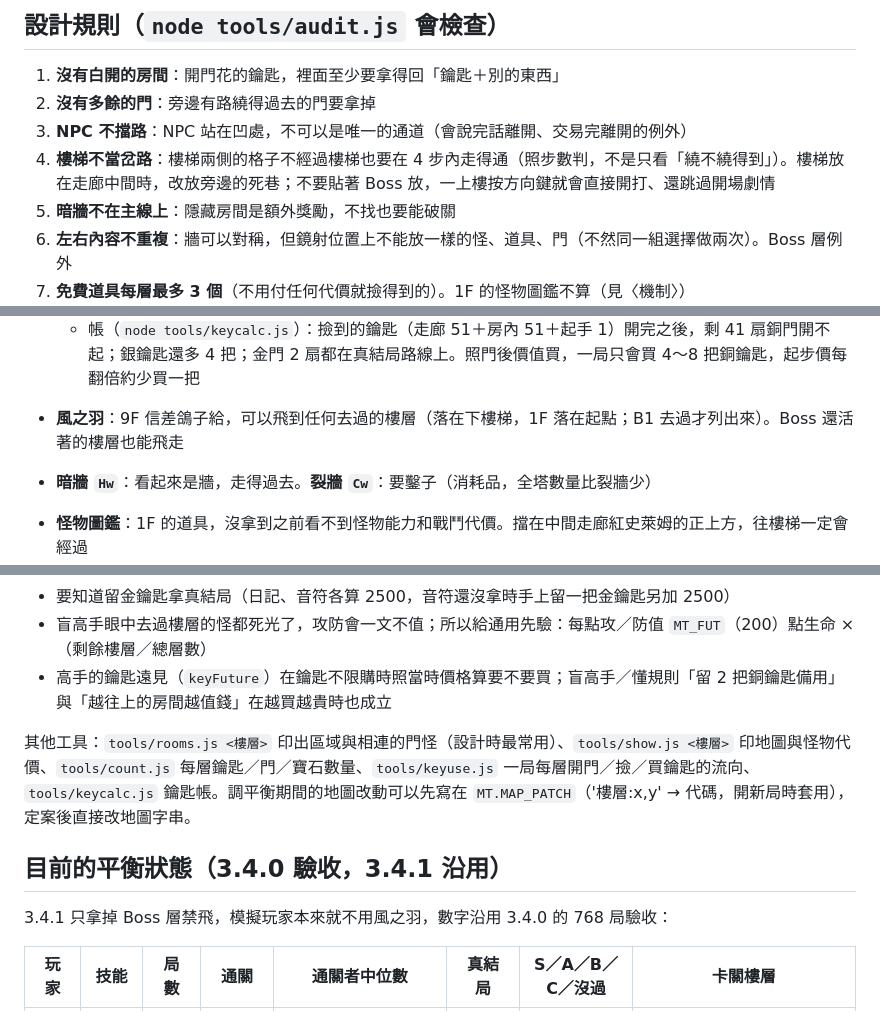
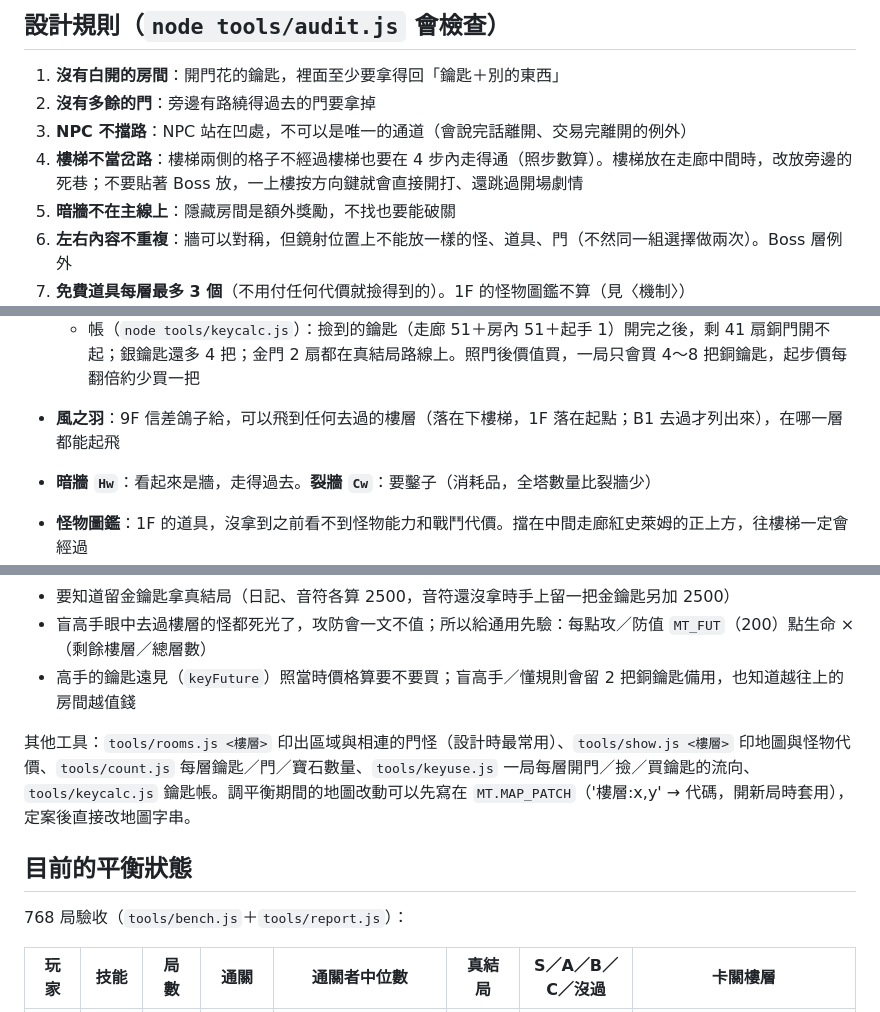
Before and after one commit to agan0617/MagicTower, a Markdown page: docs/DESIGN.md, 3 parts joined by grey strips. GitHub-like rendering.

Commit message:
DESIGN.md 本文拿掉剩下的補丁式描述（Ken 指出）
〈目前的平衡狀態〉不再寫「3.4.1 沿用 3.4.0」；樓梯規則、風之羽、模擬玩家注意事項、護欄 1 改成只描述現況，不跟舊版比較。

Co-Authored-By: Claude Opus 5.5 <noreply@anthropic.com>

```diff
--- a/docs/DESIGN.md
+++ b/docs/DESIGN.md
@@ -30,7 +30,7 @@
 1. **沒有白開的房間**：開門花的鑰匙，裡面至少要拿得回「鑰匙＋別的東西」
 2. **沒有多餘的門**：旁邊有路繞得過去的門要拿掉
 3. **NPC 不擋路**：NPC 站在凹處，不可以是唯一的通道（會說完話離開、交易完離開的例外）
-4. **樓梯不當岔路**：樓梯兩側的格子不經過樓梯也要在 4 步內走得通（照步數判，不是只看「繞不繞得到」）。樓梯放在走廊中間時，改放旁邊的死巷；不要貼著 Boss 放，一上樓按方向鍵就會直接開打、還跳過開場劇情
+4. **樓梯不當岔路**：樓梯兩側的格子不經過樓梯也要在 4 步內走得通（照步數算）。樓梯放在走廊中間時，改放旁邊的死巷；不要貼著 Boss 放，一上樓按方向鍵就會直接開打、還跳過開場劇情
 5. **暗牆不在主線上**：隱藏房間是額外獎勵，不找也要能破關
 6. **左右內容不重複**：牆可以對稱，但鏡射位置上不能放一樣的怪、道具、門（不然同一組選擇做兩次）。Boss 層例外
 7. **免費道具每層最多 3 個**（不用付任何代價就撿得到的）。1F 的怪物圖鑑不算（見〈機制〉）
@@ -88,7 +88,7 @@
   - 起步價（`MT.SHOPS`）：6F 銅 25／銀 125／金 250，13F 表哥八折 20／100／200。`MT.keyPrice`＝起步價×倍率^已買把數，`MT.keyPriceAt` 算再多買幾把的價格；商人 UI 標下一把價格
   - 鑰匙不能賣
   - 帳（`node tools/keycalc.js`）：撿到的鑰匙（走廊 51＋房內 51＋起手 1）開完之後，剩 41 扇銅門開不起；銀鑰匙還多 4 把；金門 2 扇都在真結局路線上。照門後價值買，一局只會買 4～8 把銅鑰匙，起步價每翻倍約少買一把
-- **風之羽**：9F 信差鴿子給，可以飛到任何去過的樓層（落在下樓梯，1F 落在起點；B1 去過才列出來）。Boss 還活著的樓層也能飛走
+- **風之羽**：9F 信差鴿子給，可以飛到任何去過的樓層（落在下樓梯，1F 落在起點；B1 去過才列出來），在哪一層都能起飛
 - **暗牆 `Hw`**：看起來是牆，走得過去。**裂牆 `Cw`**：要鑿子（消耗品，全塔數量比裂牆少）
 - **怪物圖鑑**：1F 的道具，沒拿到之前看不到怪物能力和戰鬥代價。擋在中間走廊紅史萊姆的正上方，往樓梯一定會經過
 
@@ -144,13 +144,13 @@ node tools/report.js run.jsonl [完美玩家.jsonl]
 - 看整座塔的人把金幣、經驗各算 1，不然會囤到通關
 - 要知道留金鑰匙拿真結局（日記、音符各算 2500，音符還沒拿時手上留一把金鑰匙另加 2500）
 - 盲高手眼中去過樓層的怪都死光了，攻防會一文不值；所以給通用先驗：每點攻／防值 `MT_FUT`（200）點生命 ×（剩餘樓層／總層數）
-- 高手的鑰匙遠見（`keyFuture`）在鑰匙不限購時照當時價格算要不要買；盲高手／懂規則「留 2 把銅鑰匙備用」與「越往上的房間越值錢」在越買越貴時也成立
+- 高手的鑰匙遠見（`keyFuture`）照當時價格算要不要買；盲高手／懂規則會留 2 把銅鑰匙備用，也知道越往上的房間越值錢
 
 其他工具：`tools/rooms.js <樓層>` 印出區域與相連的門怪（設計時最常用）、`tools/show.js <樓層>` 印地圖與怪物代價、`tools/count.js` 每層鑰匙／門／寶石數量、`tools/keyuse.js` 一局每層開門／撿／買鑰匙的流向、`tools/keycalc.js` 鑰匙帳。調平衡期間的地圖改動可以先寫在 `MT.MAP_PATCH`（'樓層:x,y' → 代碼，開新局時套用），定案後直接改地圖字串。
 
-## 目前的平衡狀態（3.4.0 驗收，3.4.1 沿用）
+## 目前的平衡狀態
 
-3.4.1 只拿掉 Boss 層禁飛，模擬玩家本來就不用風之羽，數字沿用 3.4.0 的 768 局驗收：
+768 局驗收（`tools/bench.js`＋`tools/report.js`）：
 
 | 玩家 | 技能 | 局數 | 通關 | 通關者中位數 | 真結局 | S／A／B／C／沒過 | 卡關樓層 |
 |---|---|---|---|---|---|---|---|
```
Also changed, not shown: other parts of docs/DESIGN.md (+1 -1 lines).
